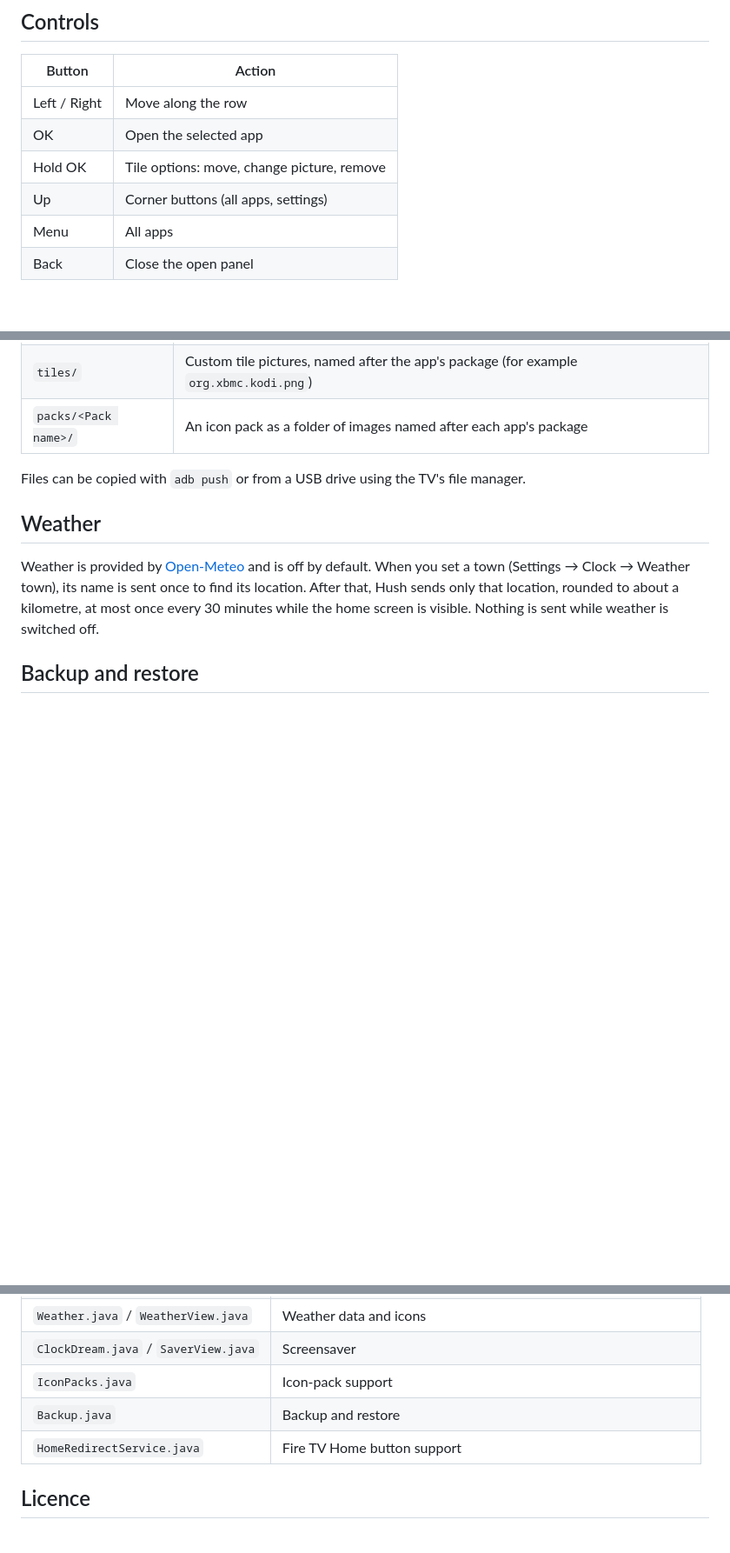
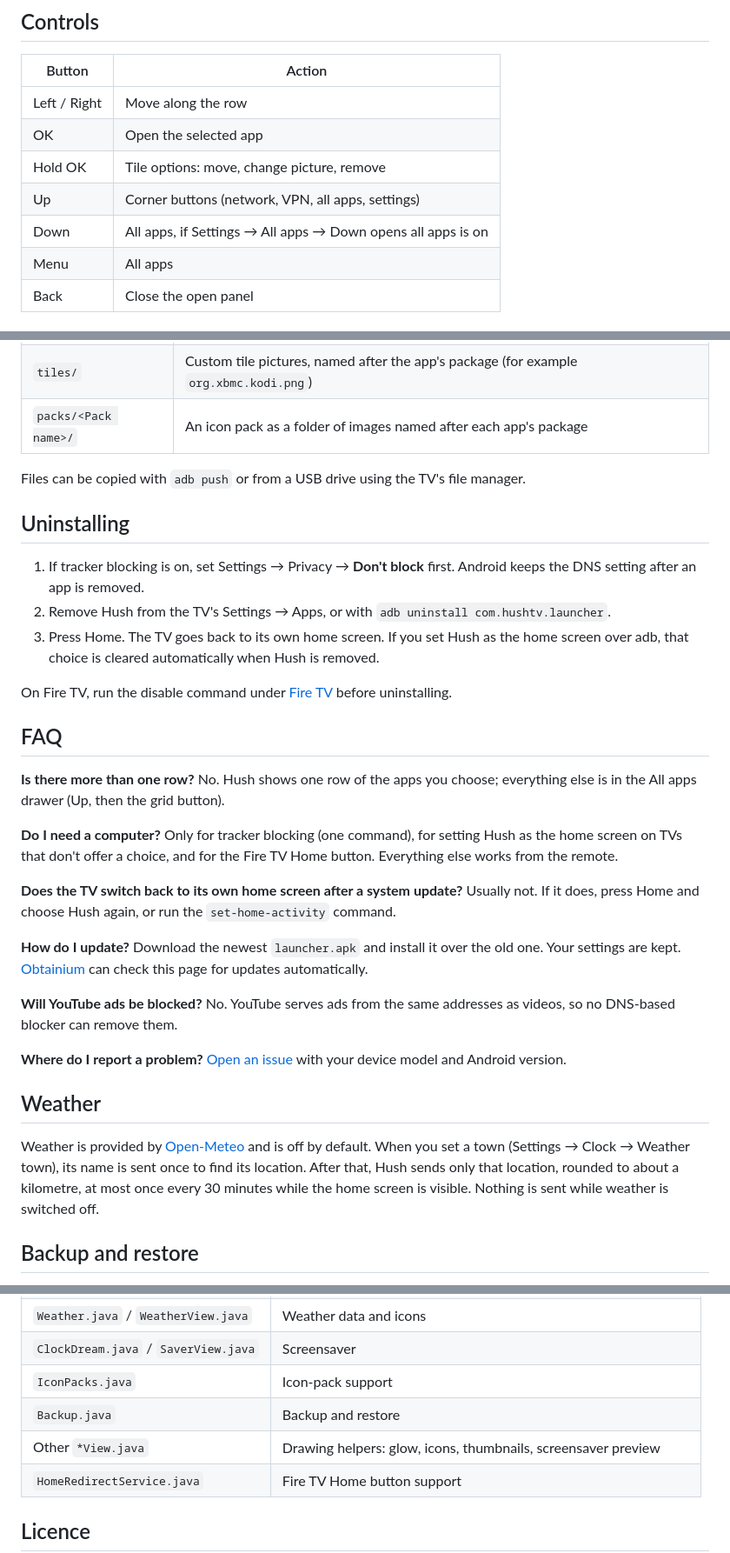
Before and after one commit to hush-tv/HushLauncher, a Markdown page: README.md, 3 parts joined by grey strips. Shown at 87% size. Drawn GitHub-style; blank space fills up the shorter version.

```diff
--- a/README.md
+++ b/README.md
@@ -148,7 +154,8 @@ uses less memory. `tools/install.sh <tv-ip>` runs all four commands.
 | Left / Right | Move along the row |
 | OK | Open the selected app |
 | Hold OK | Tile options: move, change picture, remove |
-| Up | Corner buttons (all apps, settings) |
+| Up | Corner buttons (network, VPN, all apps, settings) |
+| Down | All apps, if Settings → All apps → Down opens all apps is on |
 | Menu | All apps |
 | Back | Close the open panel |
 
@@ -163,6 +170,38 @@ Hush reads these folders under `/sdcard/Android/data/com.hushtv.launcher/files/`
 | `packs/<Pack name>/` | An icon pack as a folder of images named after each app's package |
 
 Files can be copied with `adb push` or from a USB drive using the TV's file manager.
+
+## Uninstalling
+
+1. If tracker blocking is on, set Settings → Privacy → **Don't block** first. Android keeps the
+   DNS setting after an app is removed.
+2. Remove Hush from the TV's Settings → Apps, or with `adb uninstall com.hushtv.launcher`.
+3. Press Home. The TV goes back to its own home screen. If you set Hush as the home screen over
+   adb, that choice is cleared automatically when Hush is removed.
+
+On Fire TV, run the disable command under [Fire TV](#fire-tv) before uninstalling.
+
+## FAQ
+
+**Is there more than one row?** No. Hush shows one row of the apps you choose; everything else
+is in the All apps drawer (Up, then the grid button).
+
+**Do I need a computer?** Only for tracker blocking (one command), for setting Hush as the home
+screen on TVs that don't offer a choice, and for the Fire TV Home button. Everything else works
+from the remote.
+
+**Does the TV switch back to its own home screen after a system update?** Usually not. If it
+does, press Home and choose Hush again, or run the `set-home-activity` command.
+
+**How do I update?** Download the newest `launcher.apk` and install it over the old one. Your
+settings are kept. [Obtainium](https://github.com/ImranR98/Obtainium) can check this page for
+updates automatically.
+
+**Will YouTube ads be blocked?** No. YouTube serves ads from the same addresses as videos, so no
+DNS-based blocker can remove them.
+
+**Where do I report a problem?** [Open an issue](https://github.com/hush-tv/HushLauncher/issues/new/choose)
+with your device model and Android version.
 
 ## Weather
 
@@ -240,6 +279,7 @@ only install over a copy signed with the same key.
 | `ClockDream.java` / `SaverView.java` | Screensaver |
 | `IconPacks.java` | Icon-pack support |
 | `Backup.java` | Backup and restore |
+| Other `*View.java` | Drawing helpers: glow, icons, thumbnails, screensaver preview |
 | `HomeRedirectService.java` | Fire TV Home button support |
 
 ## Licence
```
Also changed, not shown: other parts of README.md (+21 -15 lines), .github/ISSUE_TEMPLATE/bug_report.md (added, +19 -0 lines), .github/ISSUE_TEMPLATE/feature_request.md (added, +9 -0 lines), CHANGELOG.md (added, +16 -0 lines), preview/shots/privacy.png, 2 other files.
